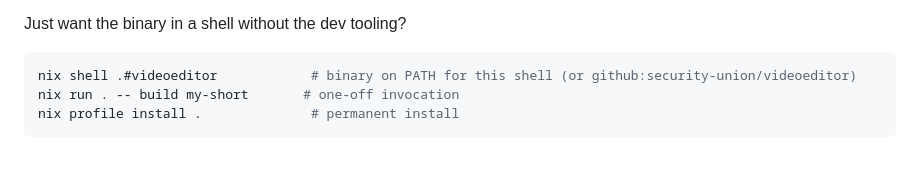
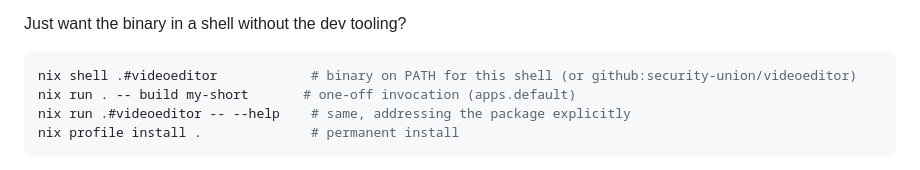
Before and after one commit to security-union/videoeditor, a Markdown page: README.md, the part around the change. GitHub-like rendering.

Commit message:
README: also document nix run .#videoeditor
Co-Authored-By: Claude Fable 5 <noreply@anthropic.com>

````diff
--- a/README.md
+++ b/README.md
@@ -61,7 +61,8 @@ Just want the binary in a shell without the dev tooling?
 
 ```bash
 nix shell .#videoeditor            # binary on PATH for this shell (or github:security-union/videoeditor)
-nix run . -- build my-short       # one-off invocation
+nix run . -- build my-short       # one-off invocation (apps.default)
+nix run .#videoeditor -- --help    # same, addressing the package explicitly
 nix profile install .              # permanent install
 ```
 
````
